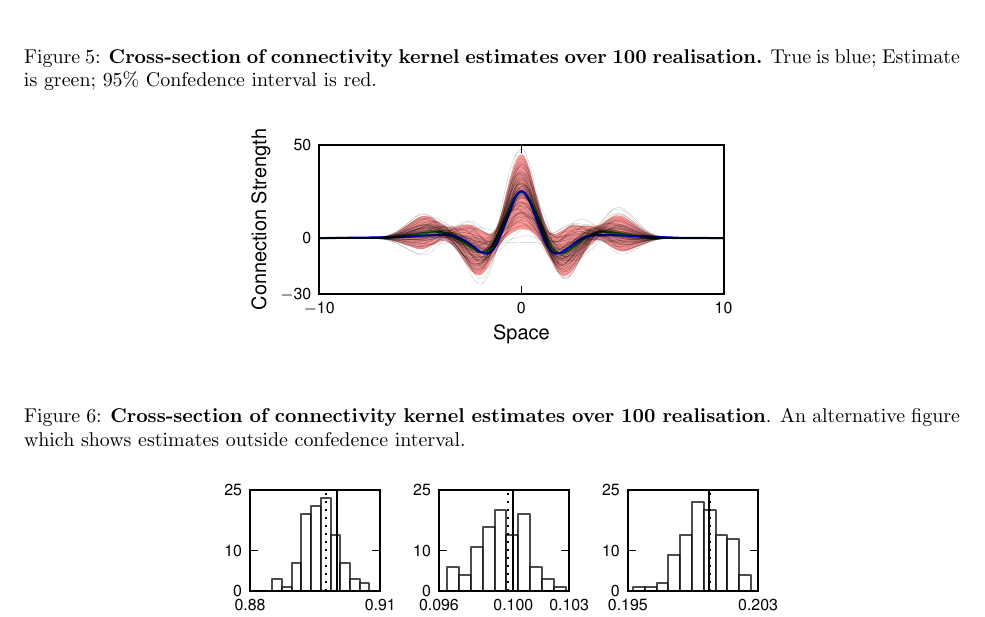
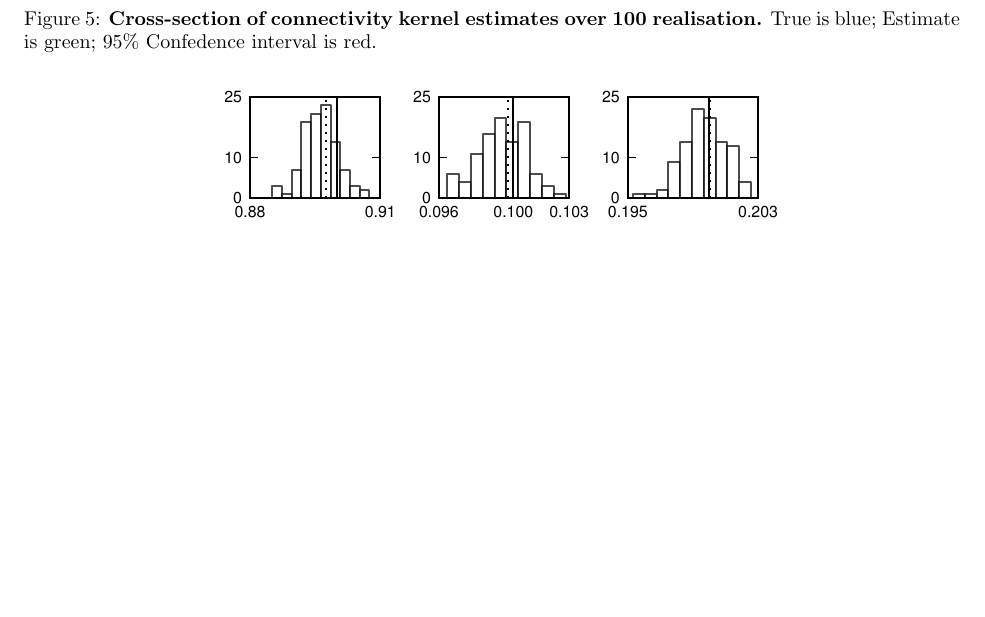
Before and after one commit to mikedewar/BrainIDE, a LaTeX paper (ltx/data_paper/DataPaper.tex): part of page 15 of 17, cut so that both start at the same text, the shorter picture padded with empty space. Compiled offline with pdfLaTeX.

Commit message:
changed the kernel estimate plot

```diff
--- a/ltx/data_paper/DataPaper.tex
+++ b/ltx/data_paper/DataPaper.tex
@@ -567,6 +567,3 @@ Given the state estimates, $\mathbf {\hat x}_t$ the state covariance $\mathbf P_
 
 \begin{figure}[!ht]
 \begin{center}
-\includegraphics{./Figures/ConfedenceIntervel.pdf}
-\end{center}
-\caption{{\bf Cross-section of connectivity kernel estimates over 100 realisation}. An alternative figure which shows estimates outside confedence interval.}
```
Also changed, not shown: ltx/data_paper/Figures/ConfedenceIntervel.pdf (deleted), ltx/data_paper/Figures/KernelEstimateCrossSection.pdf, ltx/data_paper/DataPaper.tex (5 more changed lines).
